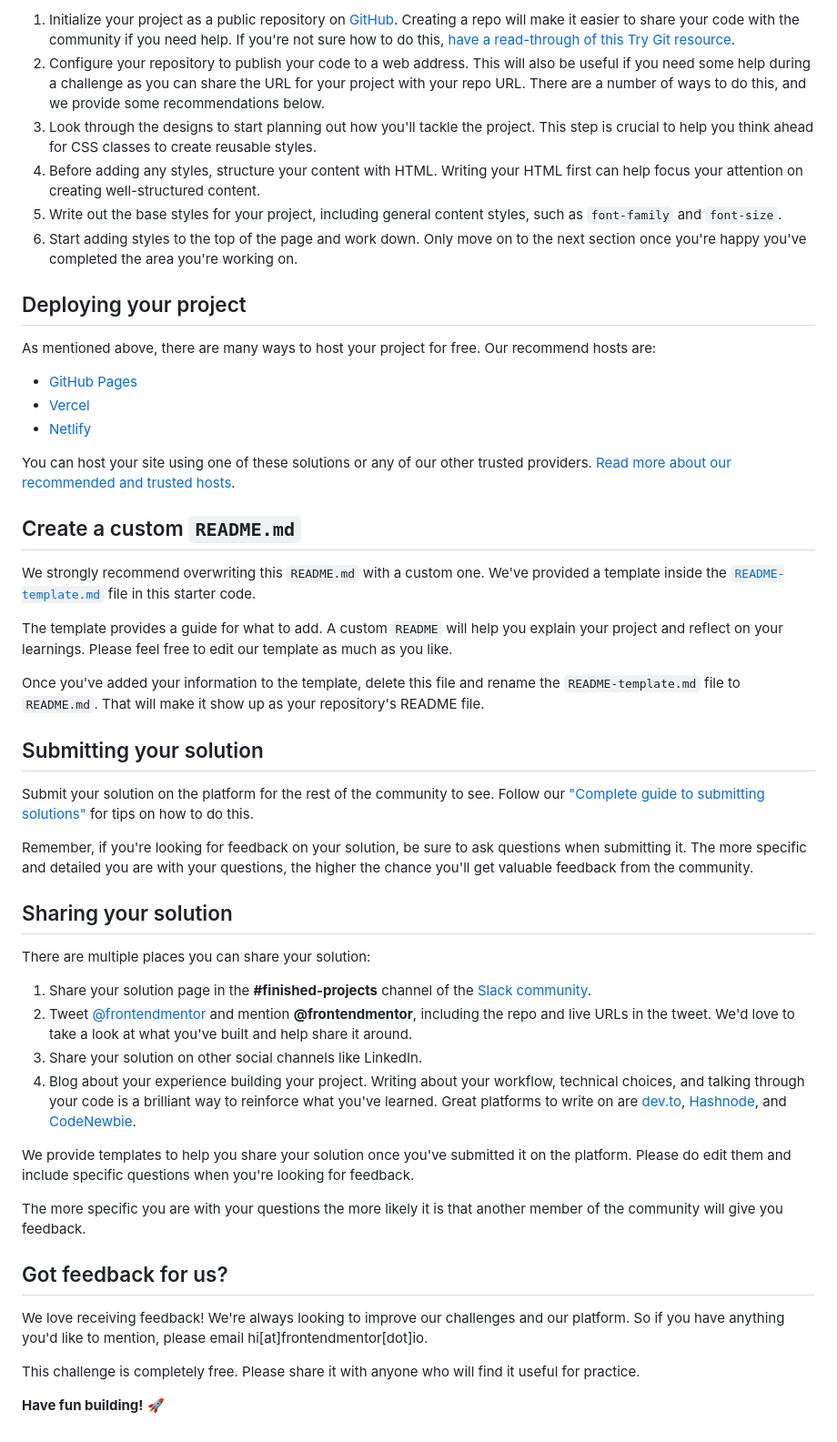
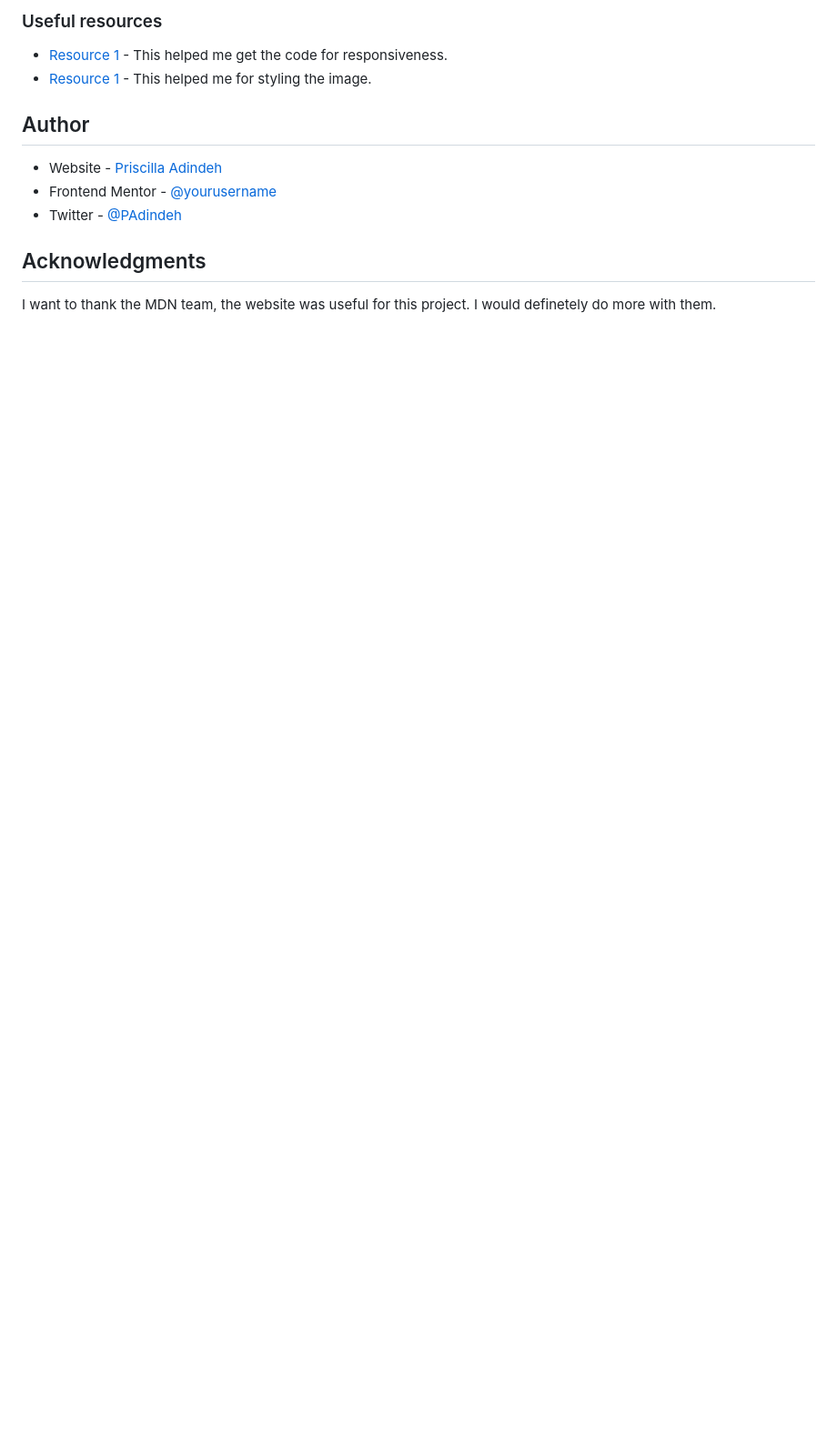
Before and after one commit to MAPella/QRCode-Frontend-Mentor-Challenge, a Markdown page: README.md, the part around the change printed below. Shown: that part at 91% size. GitHub-like rendering; blank space fills up the shorter version.

```diff
--- a/README.md
+++ b/README.md
@@ -36,52 +48,14 @@ Feel free to use any workflow that you feel comfortable with. Below is a suggest
 
-1. Initialize your project as a public repository on [GitHub](https://github.com/). Creating a repo will make it easier to share your code with the community if you need help. If you're not sure how to do this, [have a read-through of this Try Git resource](https://try.github.io/).
-2. Configure your repository to publish your code to a web address. This will also be useful if you need some help during a challenge as you can share the URL for your project with your repo URL. There are a number of ways to do this, and we provide some recommendations below.
-3. Look through the designs to start planning out how you'll tackle the project. This step is crucial to help you think ahead for CSS classes to create reusable styles.
-4. Before adding any styles, structure your content with HTML. Writing your HTML first can help focus your attention on creating well-structured content.
-5. Write out the base styles for your project, including general content styles, such as `font-family` and `font-size`.
-6. Start adding styles to the top of the page and work down. Only move on to the next section once you're happy you've completed the area you're working on.
+### Useful resources
 
-## Deploying your project
+- [Resource 1](https://www.w3schools.com/html/html_responsive.asp) - This helped me get the code for responsiveness.
+- [Resource 1](https://developer.mozilla.org/en-US/docs/Web/HTML/Element/img) - This helped me for styling the image.
 
-As mentioned above, there are many ways to host your project for free. Our recommend hosts are:
+## Author
 
-- [GitHub Pages](https://pages.github.com/)
-- [Vercel](https://vercel.com/)
-- [Netlify](https://www.netlify.com/)
+- Website - [Priscilla Adindeh](https://github.com/MAPella)
+- Frontend Mentor - [@yourusername](https://www.frontendmentor.io/profile/yourusername)
+- Twitter - [@PAdindeh](https://www.twitter.com/PAdindeh)
 
-You can host your site using one of these solutions or any of our other trusted providers. [Read more about our recommended and trusted hosts](https://medium.com/frontend-mentor/frontend-mentor-trusted-hosting-providers-bf000dfebe).
-
-## Create a custom `README.md`
-
-We strongly recommend overwriting this `README.md` with a custom one. We've provided a template inside the [`README-template.md`](./README-template.md) file in this starter code.
-
-The template provides a guide for what to add. A custom `README` will help you explain your project and reflect on your learnings. Please feel free to edit our template as much as you like.
-
-Once you've added your information to the template, delete this file and rename the `README-template.md` file to `README.md`. That will make it show up as your repository's README file.
-
-## Submitting your solution
-
-Submit your solution on the platform for the rest of the community to see. Follow our ["Complete guide to submitting solutions"](https://medium.com/frontend-mentor/a-complete-guide-to-submitting-solutions-on-frontend-mentor-ac6384162248) for tips on how to do this.
-
-Remember, if you're looking for feedback on your solution, be sure to ask questions when submitting it. The more specific and detailed you are with your questions, the higher the chance you'll get valuable feedback from the community.
-
-## Sharing your solution
-
-There are multiple places you can share your solution:
-
-1. Share your solution page in the **#finished-projects** channel of the [Slack community](https://www.frontendmentor.io/slack).
-2. Tweet [@frontendmentor](https://twitter.com/frontendmentor) and mention **@frontendmentor**, including the repo and live URLs in the tweet. We'd love to take a look at what you've built and help share it around.
-3. Share your solution on other social channels like LinkedIn.
-4. Blog about your experience building your project. Writing about your workflow, technical choices, and talking through your code is a brilliant way to reinforce what you've learned. Great platforms to write on are [dev.to](https://dev.to/), [Hashnode](https://hashnode.com/), and [CodeNewbie](https://community.codenewbie.org/).
-
-We provide templates to help you share your solution once you've submitted it on the platform. Please do edit them and include specific questions when you're looking for feedback.
-
-The more specific you are with your questions the more likely it is that another member of the community will give you feedback.
-
-## Got feedback for us?
-
-We love receiving feedback! We're always looking to improve our challenges and our platform. So if you have anything you'd like to mention, please email hi[at]frontendmentor[dot]io.
-
-This challenge is completely free. Please share it with anyone who will find it useful for practice.
-
-**Have fun building!** 🚀
+## Acknowledgments
+I want to thank the MDN team, the website was useful for this project. I would definetely do more with them.
```
Also changed, not shown: other parts of README.md (+30 -18 lines), README-template.md (deleted, +0 -103 lines), screenshot/desktop-view.png (added), screenshot/mobile-view.jpg (added).
